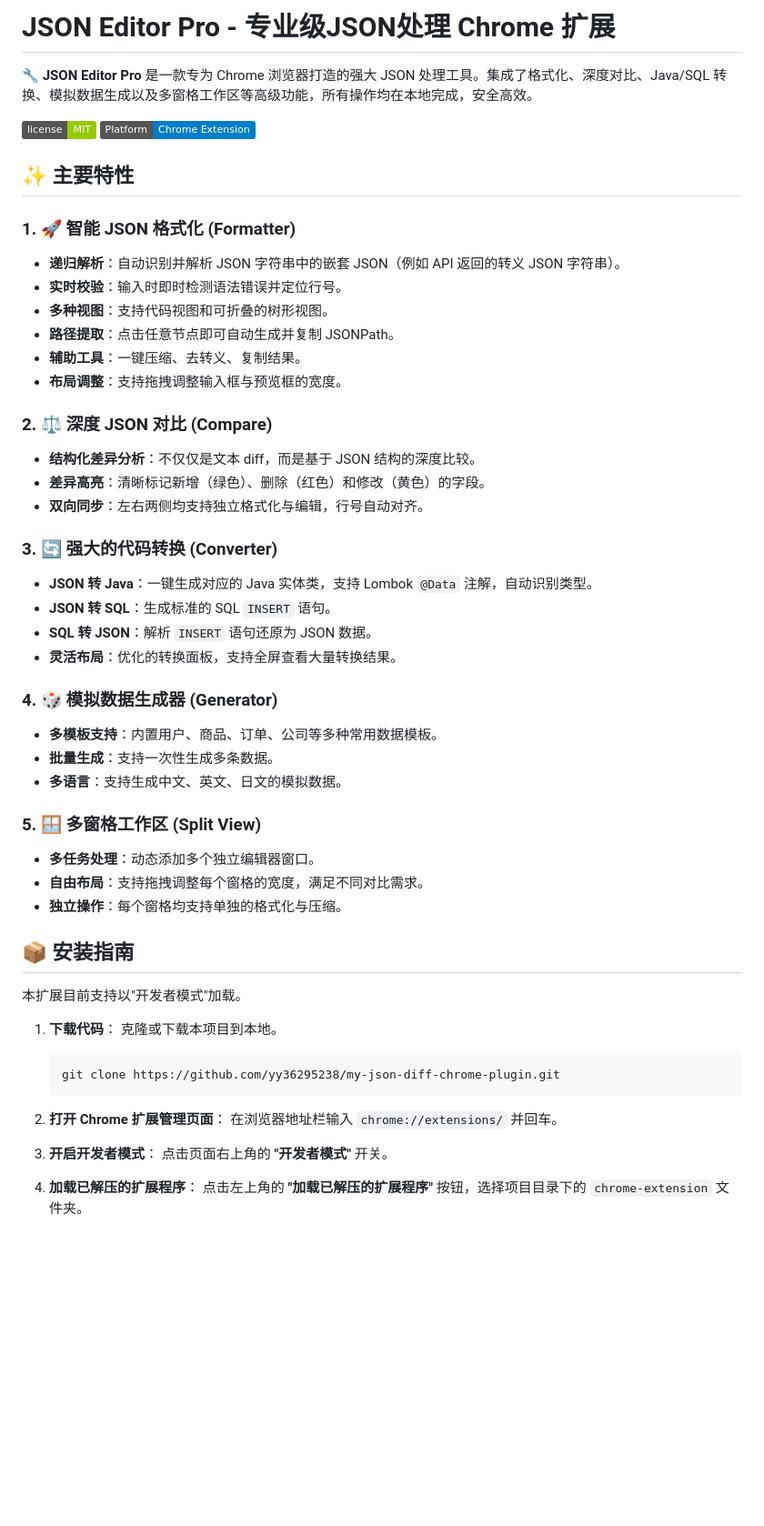
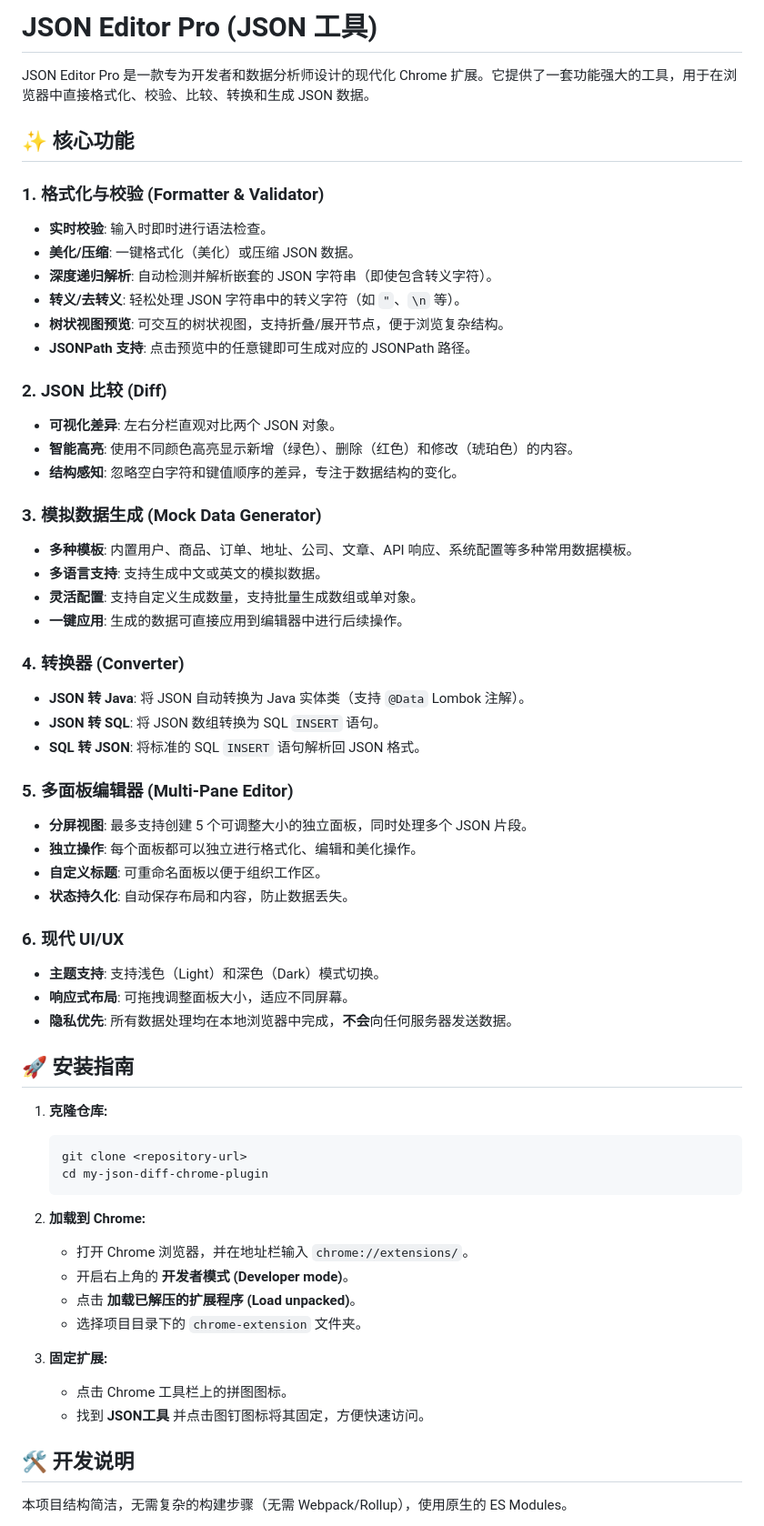
Before and after one commit to yy36295238/my-json-diff-chrome-plugin, a Markdown page: README.md, the part around one of its changes. Shown at 91% size. Rendered like a GitHub page; badges without logos; blank space fills up the shorter version.

Commit message:
docs: translate README to Chinese and add Generator feature

````diff
--- a/README.md
+++ b/README.md
@@ -1,57 +1,63 @@
-# JSON Editor Pro - 专业级JSON处理 Chrome 扩展
+# JSON Editor Pro (JSON 工具)
 
-🔧 **JSON Editor Pro** 是一款专为 Chrome 浏览器打造的强大 JSON 处理工具。集成了格式化、深度对比、Java/SQL 转换、模拟数据生成以及多窗格工作区等高级功能，所有操作均在本地完成，安全高效。
+JSON Editor Pro 是一款专为开发者和数据分析师设计的现代化 Chrome 扩展。它提供了一套功能强大的工具，用于在浏览器中直接格式化、校验、比较、转换和生成 JSON 数据。
 
-[![License](https://img.shields.io/badge/license-MIT-green.svg)](LICENSE)
-[![Chrome Extension](https://img.shields.io/badge/Platform-Chrome_Extension-blue.svg)](chrome-extension)
+## ✨ 核心功能
 
-## ✨ 主要特性
+### 1. 格式化与校验 (Formatter & Validator)
+- **实时校验**: 输入时即时进行语法检查。
+- **美化/压缩**: 一键格式化（美化）或压缩 JSON 数据。
+- **深度递归解析**: 自动检测并解析嵌套的 JSON 字符串（即使包含转义字符）。
+- **转义/去转义**: 轻松处理 JSON 字符串中的转义字符（如 `"`、`\n` 等）。
+- **树状视图预览**: 可交互的树状视图，支持折叠/展开节点，便于浏览复杂结构。
+- **JSONPath 支持**: 点击预览中的任意键即可生成对应的 JSONPath 路径。
 
-### 1. 🚀 智能 JSON 格式化 (Formatter)
-- **递归解析**：自动识别并解析 JSON 字符串中的嵌套 JSON（例如 API 返回的转义 JSON 字符串）。
-- **实时校验**：输入时即时检测语法错误并定位行号。
-- **多种视图**：支持代码视图和可折叠的树形视图。
-- **路径提取**：点击任意节点即可自动生成并复制 JSONPath。
-- **辅助工具**：一键压缩、去转义、复制结果。
-- **布局调整**：支持拖拽调整输入框与预览框的宽度。
+### 2. JSON 比较 (Diff)
+- **可视化差异**: 左右分栏直观对比两个 JSON 对象。
+- **智能高亮**: 使用不同颜色高亮显示新增（绿色）、删除（红色）和修改（琥珀色）的内容。
+- **结构感知**: 忽略空白字符和键值顺序的差异，专注于数据结构的变化。
 
-### 2. ⚖️ 深度 JSON 对比 (Compare)
-- **结构化差异分析**：不仅仅是文本 diff，而是基于 JSON 结构的深度比较。
-- **差异高亮**：清晰标记新增（绿色）、删除（红色）和修改（黄色）的字段。
-- **双向同步**：左右两侧均支持独立格式化与编辑，行号自动对齐。
+### 3. 模拟数据生成 (Mock Data Generator)
+- **多种模板**: 内置用户、商品、订单、地址、公司、文章、API 响应、系统配置等多种常用数据模板。
+- **多语言支持**: 支持生成中文或英文的模拟数据。
+- **灵活配置**: 支持自定义生成数量，支持批量生成数组或单对象。
+- **一键应用**: 生成的数据可直接应用到编辑器中进行后续操作。
 
-### 3. 🔄 强大的代码转换 (Converter)
-- **JSON 转 Java**：一键生成对应的 Java 实体类，支持 Lombok `@Data` 注解，自动识别类型。
-- **JSON 转 SQL**：生成标准的 SQL `INSERT` 语句。
-- **SQL 转 JSON**：解析 `INSERT` 语句还原为 JSON 数据。
-- **灵活布局**：优化的转换面板，支持全屏查看大量转换结果。
+### 4. 转换器 (Converter)
+- **JSON 转 Java**: 将 JSON 自动转换为 Java 实体类（支持 `@Data` Lombok 注解）。
+- **JSON 转 SQL**: 将 JSON 数组转换为 SQL `INSERT` 语句。
+- **SQL 转 JSON**: 将标准的 SQL `INSERT` 语句解析回 JSON 格式。
 
-### 4. 🎲 模拟数据生成器 (Generator)
-- **多模板支持**：内置用户、商品、订单、公司等多种常用数据模板。
-- **批量生成**：支持一次性生成多条数据。
-- **多语言**：支持生成中文、英文、日文的模拟数据。
+### 5. 多面板编辑器 (Multi-Pane Editor)
+- **分屏视图**: 最多支持创建 5 个可调整大小的独立面板，同时处理多个 JSON 片段。
+- **独立操作**: 每个面板都可以独立进行格式化、编辑和美化操作。
+- **自定义标题**: 可重命名面板以便于组织工作区。
+- **状态持久化**: 自动保存布局和内容，防止数据丢失。
 
-### 5. 🪟 多窗格工作区 (Split View)
-- **多任务处理**：动态添加多个独立编辑器窗口。
-- **自由布局**：支持拖拽调整每个窗格的宽度，满足不同对比需求。
-- **独立操作**：每个窗格均支持单独的格式化与压缩。
+### 6. 现代 UI/UX
+- **主题支持**: 支持浅色（Light）和深色（Dark）模式切换。
+- **响应式布局**: 可拖拽调整面板大小，适应不同屏幕。
+- **隐私优先**: 所有数据处理均在本地浏览器中完成，**不会**向任何服务器发送数据。
 
-## 📦 安装指南
+## 🚀 安装指南
 
-本扩展目前支持以"开发者模式"加载。
+1.  **克隆仓库:**
+    ```bash
+    git clone <repository-url>
+    cd my-json-diff-chrome-plugin
+    ```
 
-1. **下载代码**：
-   克隆或下载本项目到本地。
-   ```bash
-   git clone https://github.com/yy36295238/my-json-diff-chrome-plugin.git
-   ```
+2.  **加载到 Chrome:**
+    *   打开 Chrome 浏览器，并在地址栏输入 `chrome://extensions/`。
+    *   开启右上角的 **开发者模式 (Developer mode)**。
+    *   点击 **加载已解压的扩展程序 (Load unpacked)**。
+    *   选择项目目录下的 `chrome-extension` 文件夹。
 
-2. **打开 Chrome 扩展管理页面**：
-   在浏览器地址栏输入 `chrome://extensions/` 并回车。
+3.  **固定扩展:**
+    *   点击 Chrome 工具栏上的拼图图标。
+    *   找到 **JSON工具** 并点击图钉图标将其固定，方便快速访问。
 
-3. **开启开发者模式**：
-   点击页面右上角的 **"开发者模式"** 开关。
+## 🛠 开发说明
 
-4. **加载已解压的扩展程序**：
-   点击左上角的 **"加载已解压的扩展程序"** 按钮，选择项目目录下的 `chrome-extension` 文件夹。
+本项目结构简洁，无需复杂的构建步骤（无需 Webpack/Rollup），使用原生的 ES Modules。
 
````
Also changed, not shown: other parts of README.md (+10 -40 lines).
